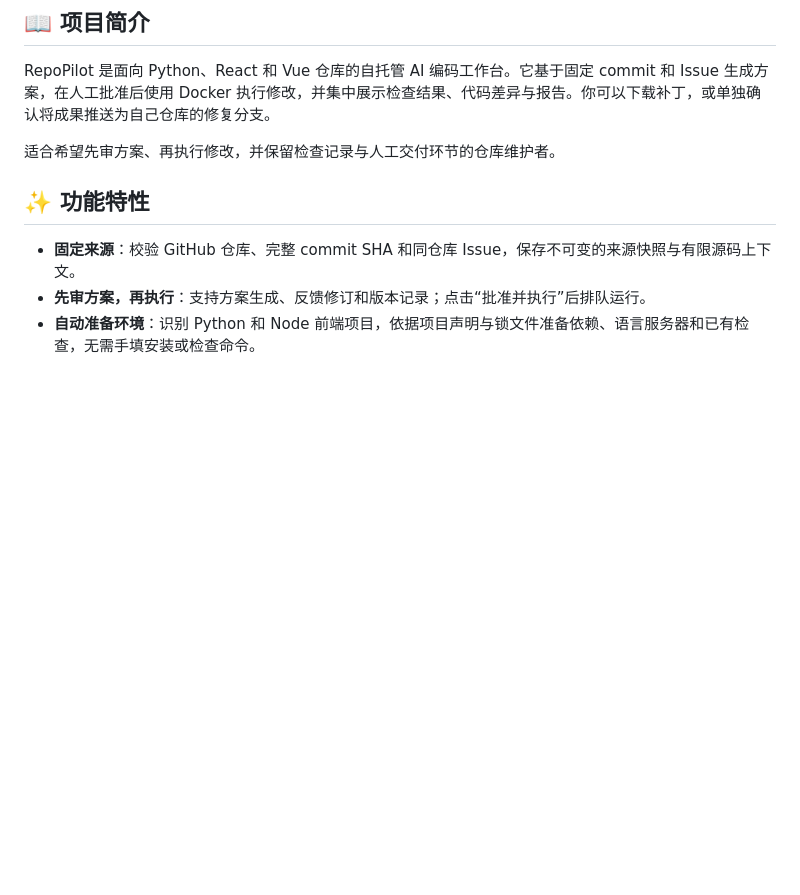
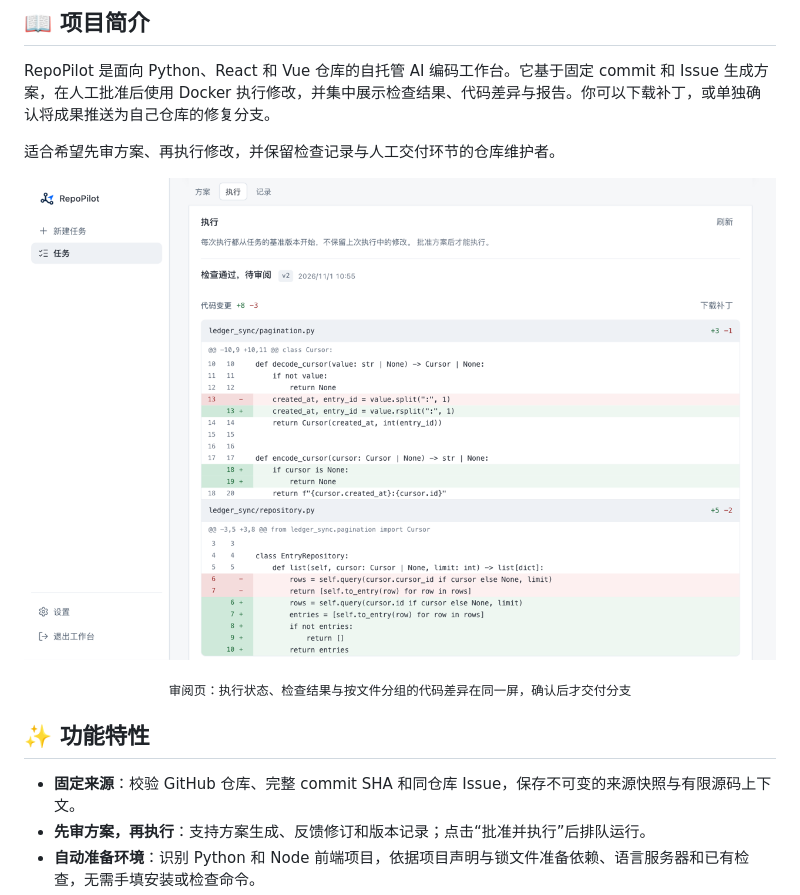
Before and after one commit to ox0pine/RepoPilot, a Markdown page: README.md, the part around the change. Rendered like a GitHub page; pictures changed too: docs/images/workbench-diff.png (added); blank space fills up the shorter version.

```diff
--- a/README.md
+++ b/README.md
@@ -24,6 +24,11 @@
 RepoPilot 是面向 Python、React 和 Vue 仓库的自托管 AI 编码工作台。它基于固定 commit 和 Issue 生成方案，在人工批准后使用 Docker 执行修改，并集中展示检查结果、代码差异与报告。你可以下载补丁，或单独确认将成果推送为自己仓库的修复分支。
 
 适合希望先审方案、再执行修改，并保留检查记录与人工交付环节的仓库维护者。
+
+<p align="center">
+  <img src="docs/images/workbench-diff.png" alt="RepoPilot 审阅页：执行状态、检查通过情况，以及按文件分组并标注行号与增删的代码差异" width="100%">
+</p>
+<p align="center"><sub>审阅页：执行状态、检查结果与按文件分组的代码差异在同一屏，确认后才交付分支</sub></p>
 
 ## ✨ 功能特性
 
```
Also changed, not shown: CHANGELOG.md (+11 -0 lines), 4 other files.
